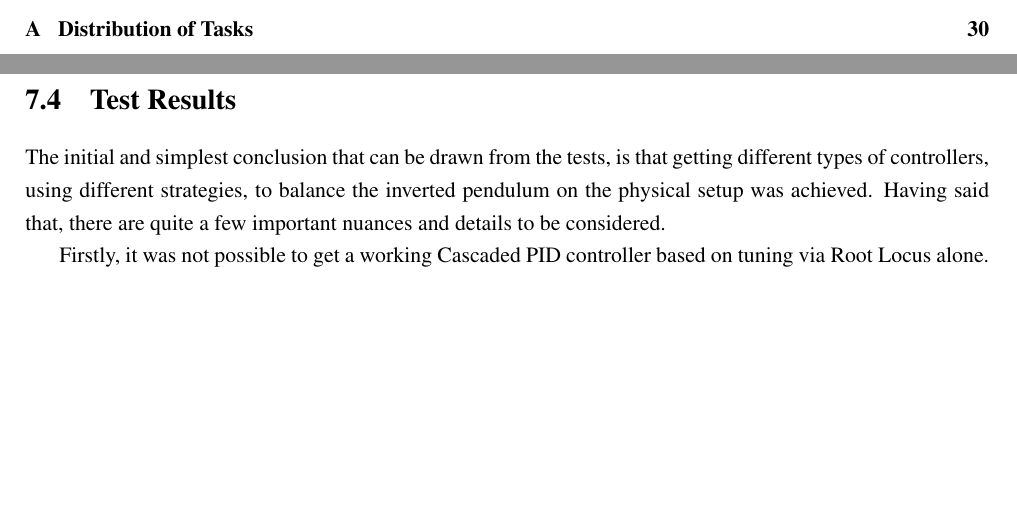
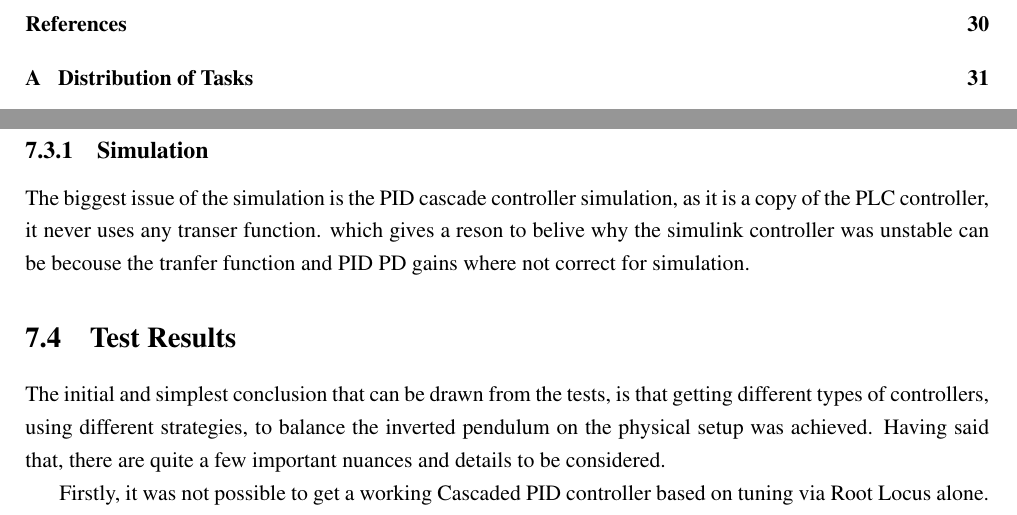
Before and after one commit to Noah091213/Semester-project-4-Inverted-pendulum, a LaTeX thesis (latexRapport4/main.tex, which reads latexRapport4/07_discussion.tex): two parts of pages 4 and 31 of 34 before the commit and two parts of pages 4 and 31 of 35 after it, joined at a grey line, cut at the place of the change, the shorter picture padded with empty space. Compiled offline with pdfLaTeX.

Commit message:
simulatin in discussion

```diff
--- a/latexRapport4/07_discussion.tex
+++ b/latexRapport4/07_discussion.tex
@@ -28,6 +28,9 @@ Another significant source of model mismatch comes from the physical simplificat
 \section{Data Collection} \label{sec:dataCollectionDiscussion}
 One of the major hardware limitations of the PLC is its storage capacity. This means it is not viable to collect the data directly on the PLC to be moved later. Thus the data must be moved from the PLC to another device continuously, which is why an OPC UA system was implemented. The speed of the OPC UA communication is somewhat limited, and paired with python, slightly fluctuating. This shows itself in the test data as the data points are not collected at a fixed rate. Though the PLC sampled information every millisecond, the collected samples have 3-4 ms between them. In order to counteract this uncertainty, the samples are sent as the last thing during a cycle and a step count from the PLC is sent along with it. This means the state of system should match the step count and should be consistent in each data sample, allowing the data to be synchronized. While this solution is sub-optimal, it was determined to be acceptable for the testing required in this project.
 
+\subsection{Simulation}
+The biggest issue of the simulation is the PID cascade controller simulation, as it is a copy of the PLC controller, it never uses any transer function. which gives a reson to belive why the simulink controller was unstable can be becouse the tranfer function and PID PD gains where not correct for simulation.
+
 \section{Test Results}
 The initial and simplest conclusion that can be drawn from the tests, is that getting different types of controllers, using different strategies, to balance the inverted pendulum on the physical setup was achieved. Having said that, there are quite a few important nuances and details to be considered.
 
```
